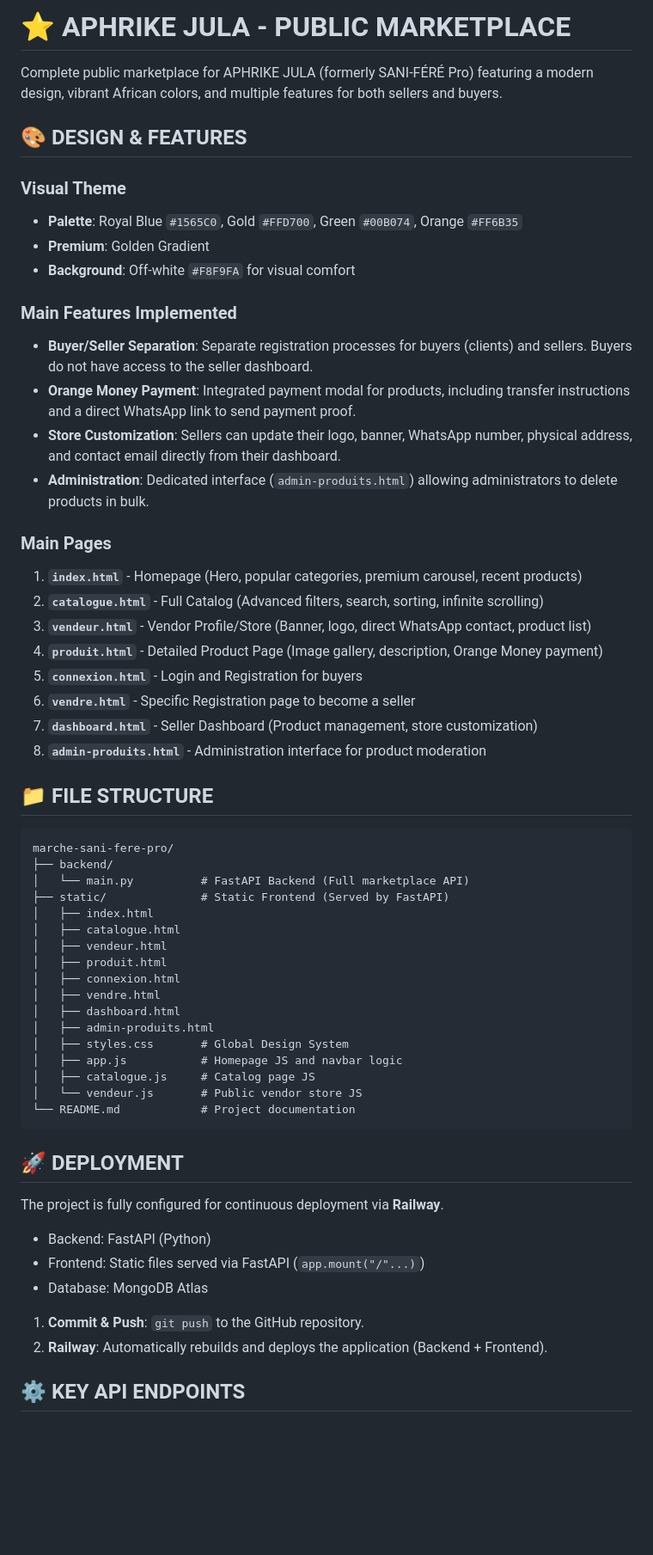
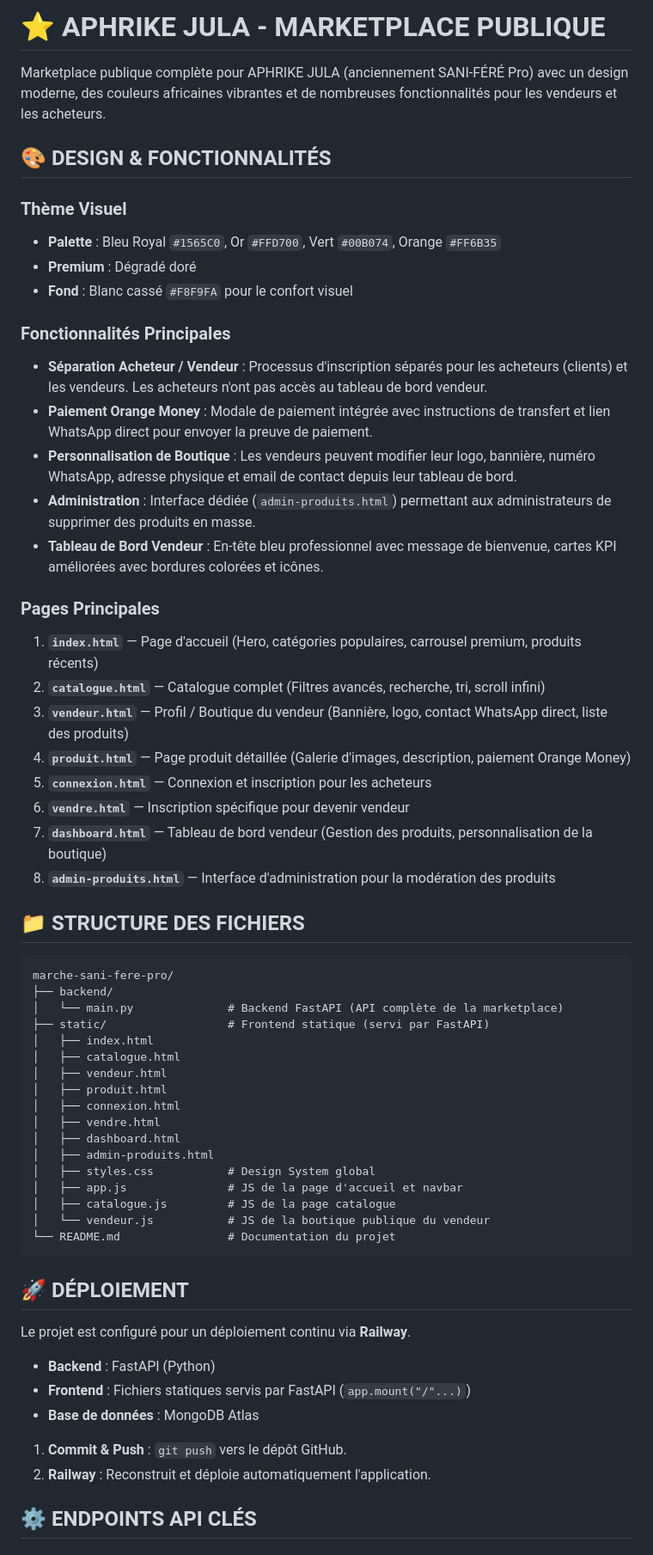
Before and after one commit to ssanifere-hue/marche-sani-fere-pro, a Markdown page: README.md, the part around one of its changes. Shown at 86% size. Rendered like a GitHub page; blank space fills up the shorter version.

Commit message:
docs: rewrite README.md in French with latest features and contact info

````diff
--- a/README.md
+++ b/README.md
@@ -1,37 +1,38 @@
-# ⭐ APHRIKE JULA - PUBLIC MARKETPLACE
+# ⭐ APHRIKE JULA - MARKETPLACE PUBLIQUE
 
-Complete public marketplace for APHRIKE JULA (formerly SANI-FÉRÉ Pro) featuring a modern design, vibrant African colors, and multiple features for both sellers and buyers.
+Marketplace publique complète pour APHRIKE JULA (anciennement SANI-FÉRÉ Pro) avec un design moderne, des couleurs africaines vibrantes et de nombreuses fonctionnalités pour les vendeurs et les acheteurs.
 
-## 🎨 DESIGN & FEATURES
+## 🎨 DESIGN & FONCTIONNALITÉS
 
-### Visual Theme
-- **Palette**: Royal Blue `#1565C0`, Gold `#FFD700`, Green `#00B074`, Orange `#FF6B35`
-- **Premium**: Golden Gradient
-- **Background**: Off-white `#F8F9FA` for visual comfort
+### Thème Visuel
+- **Palette** : Bleu Royal `#1565C0`, Or `#FFD700`, Vert `#00B074`, Orange `#FF6B35`
+- **Premium** : Dégradé doré
+- **Fond** : Blanc cassé `#F8F9FA` pour le confort visuel
 
-### Main Features Implemented
-- **Buyer/Seller Separation**: Separate registration processes for buyers (clients) and sellers. Buyers do not have access to the seller dashboard.
-- **Orange Money Payment**: Integrated payment modal for products, including transfer instructions and a direct WhatsApp link to send payment proof.
-- **Store Customization**: Sellers can update their logo, banner, WhatsApp number, physical address, and contact email directly from their dashboard.
-- **Administration**: Dedicated interface (`admin-produits.html`) allowing administrators to delete products in bulk.
+### Fonctionnalités Principales
+- **Séparation Acheteur / Vendeur** : Processus d'inscription séparés pour les acheteurs (clients) et les vendeurs. Les acheteurs n'ont pas accès au tableau de bord vendeur.
+- **Paiement Orange Money** : Modale de paiement intégrée avec instructions de transfert et lien WhatsApp direct pour envoyer la preuve de paiement.
+- **Personnalisation de Boutique** : Les vendeurs peuvent modifier leur logo, bannière, numéro WhatsApp, adresse physique et email de contact depuis leur tableau de bord.
+- **Administration** : Interface dédiée (`admin-produits.html`) permettant aux administrateurs de supprimer des produits en masse.
+- **Tableau de Bord Vendeur** : En-tête bleu professionnel avec message de bienvenue, cartes KPI améliorées avec bordures colorées et icônes.
 
-### Main Pages
-1. **`index.html`** - Homepage (Hero, popular categories, premium carousel, recent products)
-2. **`catalogue.html`** - Full Catalog (Advanced filters, search, sorting, infinite scrolling)
-3. **`vendeur.html`** - Vendor Profile/Store (Banner, logo, direct WhatsApp contact, product list)
-4. **`produit.html`** - Detailed Product Page (Image gallery, description, Orange Money payment)
-5. **`connexion.html`** - Login and Registration for buyers
-6. **`vendre.html`** - Specific Registration page to become a seller
-7. **`dashboard.html`** - Seller Dashboard (Product management, store customization)
-8. **`admin-produits.html`** - Administration interface for product moderation
+### Pages Principales
+1. **`index.html`** — Page d'accueil (Hero, catégories populaires, carrousel premium, produits récents)
+2. **`catalogue.html`** — Catalogue complet (Filtres avancés, recherche, tri, scroll infini)
+3. **`vendeur.html`** — Profil / Boutique du vendeur (Bannière, logo, contact WhatsApp direct, liste des produits)
+4. **`produit.html`** — Page produit détaillée (Galerie d'images, description, paiement Orange Money)
+5. **`connexion.html`** — Connexion et inscription pour les acheteurs
+6. **`vendre.html`** — Inscription spécifique pour devenir vendeur
+7. **`dashboard.html`** — Tableau de bord vendeur (Gestion des produits, personnalisation de la boutique)
+8. **`admin-produits.html`** — Interface d'administration pour la modération des produits
 
-## 📁 FILE STRUCTURE
+## 📁 STRUCTURE DES FICHIERS
 
 ```
 marche-sani-fere-pro/
 ├── backend/
-│   └── main.py          # FastAPI Backend (Full marketplace API)
-├── static/              # Static Frontend (Served by FastAPI)
+│   └── main.py              # Backend FastAPI (API complète de la marketplace)
+├── static/                  # Frontend statique (servi par FastAPI)
 │   ├── index.html
 │   ├── catalogue.html
 │   ├── vendeur.html
@@ -40,22 +41,22 @@ marche-sani-fere-pro/
 │   ├── vendre.html
 │   ├── dashboard.html
 │   ├── admin-produits.html
-│   ├── styles.css       # Global Design System
-│   ├── app.js           # Homepage JS and navbar logic
-│   ├── catalogue.js     # Catalog page JS
-│   └── vendeur.js       # Public vendor store JS
-└── README.md            # Project documentation
+│   ├── styles.css           # Design System global
+│   ├── app.js               # JS de la page d'accueil et navbar
+│   ├── catalogue.js         # JS de la page catalogue
+│   └── vendeur.js           # JS de la boutique publique du vendeur
+└── README.md                # Documentation du projet
 ```
 
-## 🚀 DEPLOYMENT
+## 🚀 DÉPLOIEMENT
 
-The project is fully configured for continuous deployment via **Railway**.
-- Backend: FastAPI (Python)
-- Frontend: Static files served via FastAPI (`app.mount("/"...)`)
-- Database: MongoDB Atlas
+Le projet est configuré pour un déploiement continu via **Railway**.
+- **Backend** : FastAPI (Python)
+- **Frontend** : Fichiers statiques servis par FastAPI (`app.mount("/"...)`)
+- **Base de données** : MongoDB Atlas
 
-1. **Commit & Push**: `git push` to the GitHub repository.
-2. **Railway**: Automatically rebuilds and deploys the application (Backend + Frontend).
+1. **Commit & Push** : `git push` vers le dépôt GitHub.
+2. **Railway** : Reconstruit et déploie automatiquement l'application.
 
-## ⚙️ KEY API ENDPOINTS
+## ⚙️ ENDPOINTS API CLÉS
 
````
Also changed, not shown: other parts of README.md (+25 -17 lines).
